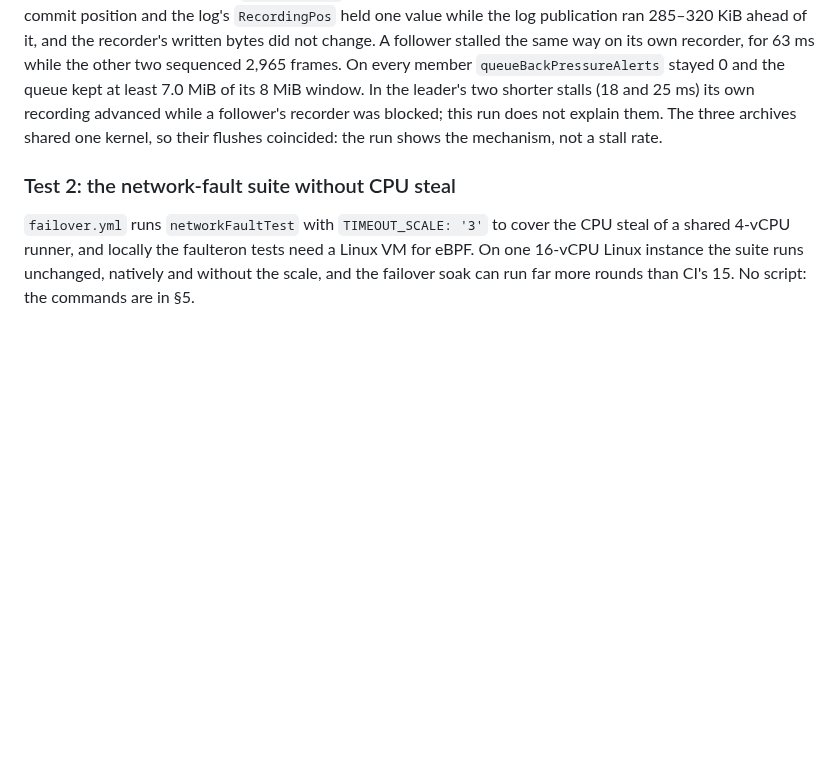
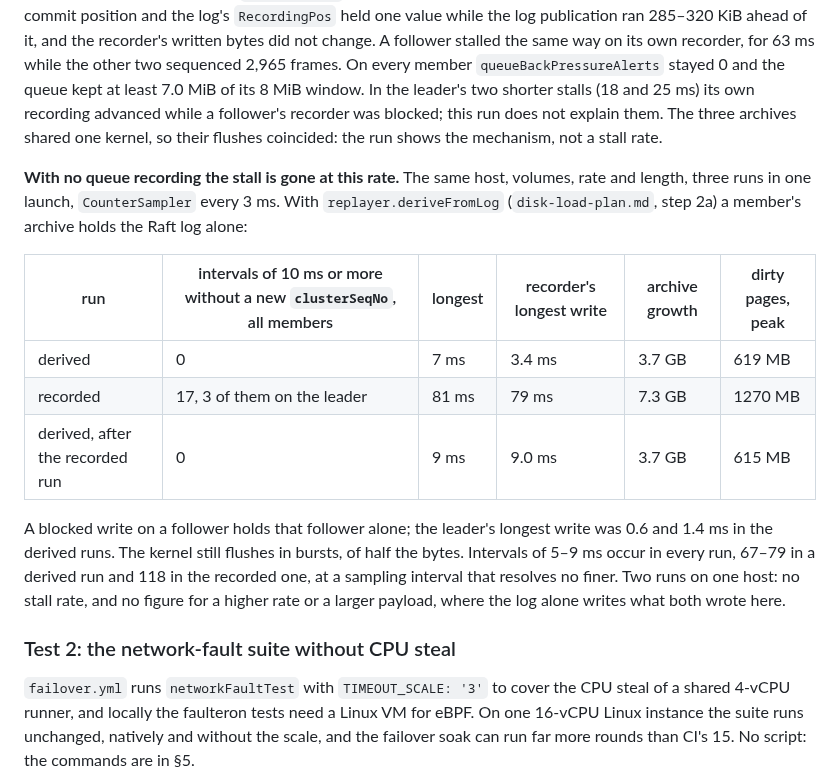
Before and after one commit to FredrikJDahlberg/seqeron, a Markdown page: doc/ec2-tests.md, the part around the change. Drawn GitHub-style; blank space fills up the shorter version.

Commit message:
Record the EBS stall measurement with members that record no queue: none in two 600 s runs, 17 on the recorded path

```diff
--- a/doc/ec2-tests.md
+++ b/doc/ec2-tests.md
@@ -239,6 +239,21 @@ stalled the same way on its own recorder, for 63 ms while the other two sequence
 (18 and 25 ms) its own recording advanced while a follower's recorder was blocked; this run does not explain them. The three
 archives shared one kernel, so their flushes coincided: the run shows the mechanism, not a stall rate.
 
+**With no queue recording the stall is gone at this rate.** The same host, volumes, rate and length, three runs in one launch,
+`CounterSampler` every 3 ms. With `replayer.deriveFromLog` (`disk-load-plan.md`, step 2a) a member's archive holds the Raft log
+alone:
+
+| run | intervals of 10 ms or more without a new `clusterSeqNo`, all members | longest | recorder's longest write | archive growth | dirty pages, peak |
+| --- | --- | --- | --- | --- | --- |
+| derived | 0 | 7 ms | 3.4 ms | 3.7 GB | 619 MB |
+| recorded | 17, 3 of them on the leader | 81 ms | 79 ms | 7.3 GB | 1270 MB |
+| derived, after the recorded run | 0 | 9 ms | 9.0 ms | 3.7 GB | 615 MB |
+
+A blocked write on a follower holds that follower alone; the leader's longest write was 0.6 and 1.4 ms in the derived runs. The
+kernel still flushes in bursts, of half the bytes. Intervals of 5–9 ms occur in every run, 67–79 in a derived run and 118 in
+the recorded one, at a sampling interval that resolves no finer. Two runs on one host: no stall rate, and no figure for a higher
+rate or a larger payload, where the log alone writes what both wrote here.
+
 ### Test 2: the network-fault suite without CPU steal
 
 `failover.yml` runs `networkFaultTest` with `TIMEOUT_SCALE: '3'` to cover the CPU steal of a shared 4-vCPU runner,
```
Also changed, not shown: doc/disk-load-plan.md (+5 -2 lines).
